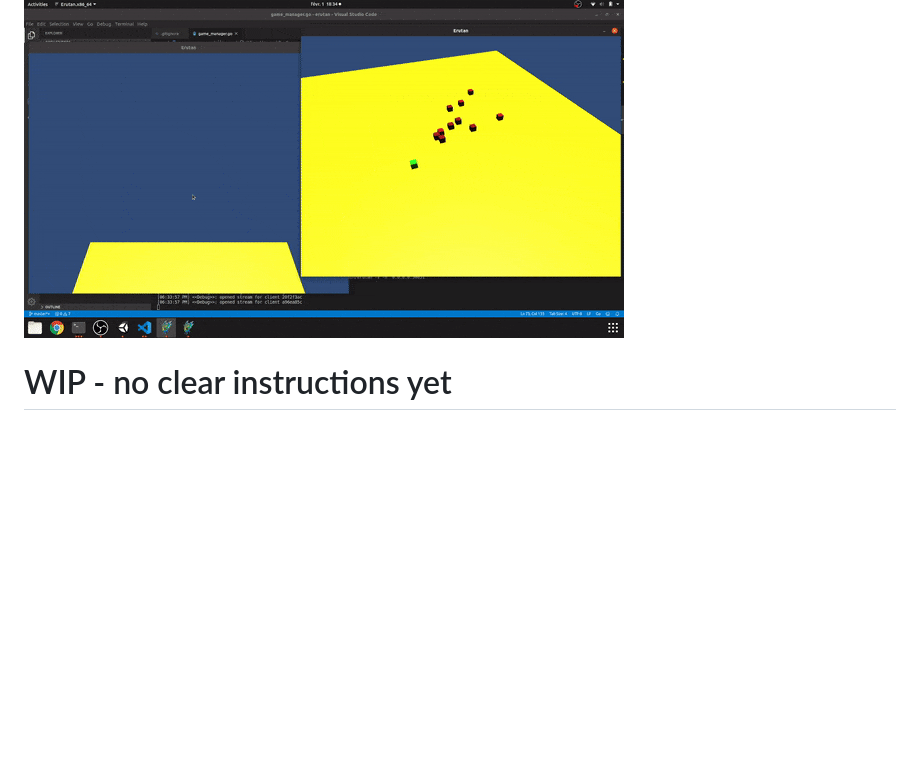
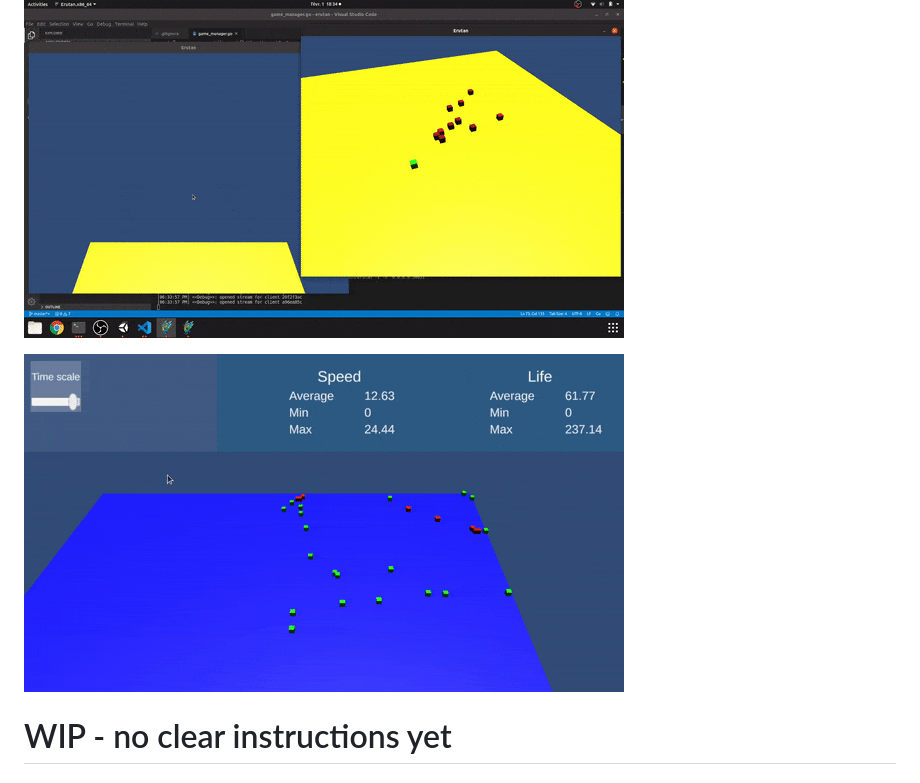
Before and after one commit to The-Tensox/Erutan-unity, a Markdown page: README.md, the part around the change. Drawn GitHub-style; pictures changed too: docs/example2.gif (added); blank space fills up the shorter version.

```diff
--- a/README.md
+++ b/README.md
@@ -1,6 +1,8 @@
 # Erutan-unity
 
 [![Alt text](docs/example.gif)](https://www.youtube.com/watch?v=OElXIRdJFVs)
+
+![Alt text](docs/example2.gif)
 
 # WIP - no clear instructions yet
 
```
Also changed, not shown: 10 other files.
